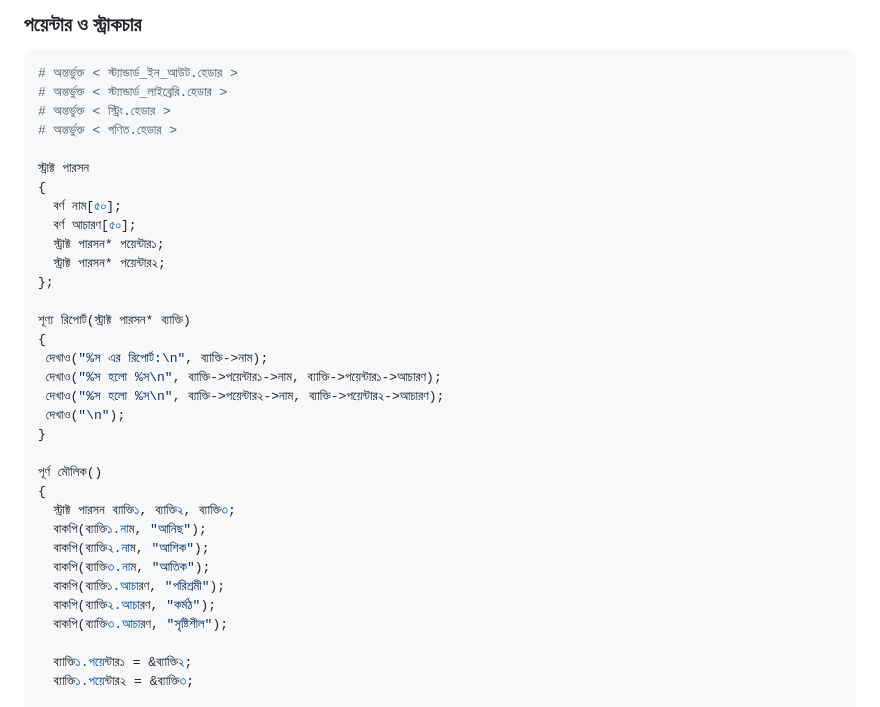
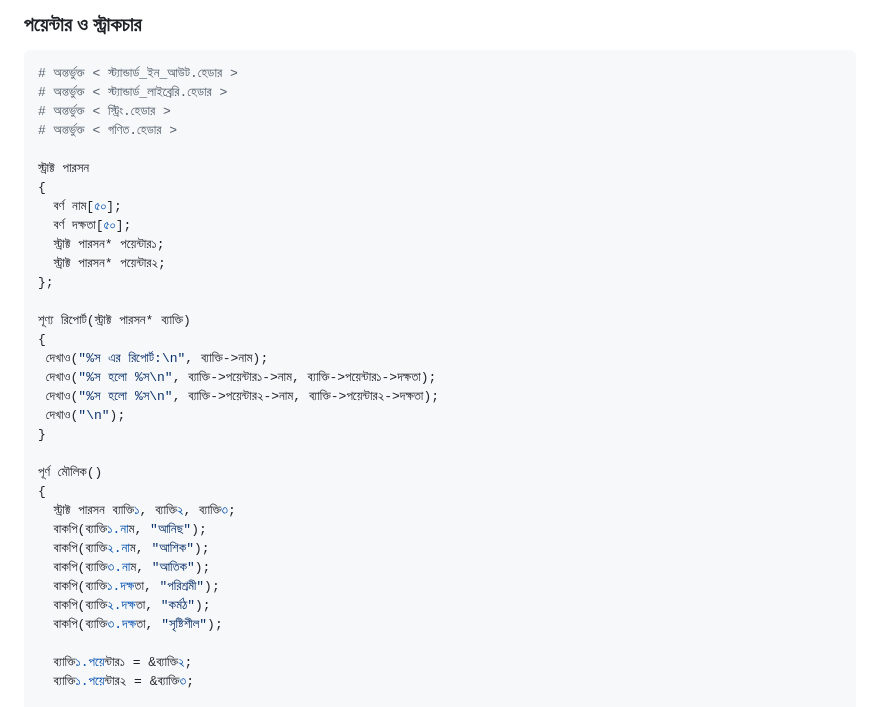
Before and after one commit to anisurrahmanlikhon/Bangla-to-C-Code, a Markdown page: README.md, the part around the change. Rendered like a GitHub page.

```diff
--- a/README.md
+++ b/README.md
@@ -605,7 +605,7 @@ Recursive Fibonacci
 স্ট্রাক্ট পারসন
 {
   বর্ণ নাম[৫০];
-  বর্ণ আচারণ[৫০];
+  বর্ণ দক্ষতা[৫০];
   স্ট্রাক্ট পারসন* পয়েন্টার১;
   স্ট্রাক্ট পারসন* পয়েন্টার২;
 };
@@ -613,8 +613,8 @@ Recursive Fibonacci
 শূণ্য রিপোর্ট(স্ট্রাক্ট পারসন* ব্যাক্তি)
 {
  দেখাও("%স এর রিপোর্ট:\n", ব্যাক্তি->নাম);
- দেখাও("%স হলো %স\n", ব্যাক্তি->পয়েন্টার১->নাম, ব্যাক্তি->পয়েন্টার১->আচারণ);
- দেখাও("%স হলো %স\n", ব্যাক্তি->পয়েন্টার২->নাম, ব্যাক্তি->পয়েন্টার২->আচারণ);
+ দেখাও("%স হলো %স\n", ব্যাক্তি->পয়েন্টার১->নাম, ব্যাক্তি->পয়েন্টার১->দক্ষতা);
+ দেখাও("%স হলো %স\n", ব্যাক্তি->পয়েন্টার২->নাম, ব্যাক্তি->পয়েন্টার২->দক্ষতা);
  দেখাও("\n");
 }
 
@@ -624,9 +624,9 @@ Recursive Fibonacci
   বাকপি(ব্যাক্তি১.নাম, "আনিছ");
   বাকপি(ব্যাক্তি২.নাম, "আশিক");
   বাকপি(ব্যাক্তি৩.নাম, "আতিক");
-  বাকপি(ব্যাক্তি১.আচারণ, "পরিশ্রমী");
-  বাকপি(ব্যাক্তি২.আচারণ, "কর্মঠ");
-  বাকপি(ব্যাক্তি৩.আচারণ, "সৃষ্টিশীল");
+  বাকপি(ব্যাক্তি১.দক্ষতা, "পরিশ্রমী");
+  বাকপি(ব্যাক্তি২.দক্ষতা, "কর্মঠ");
+  বাকপি(ব্যাক্তি৩.দক্ষতা, "সৃষ্টিশীল");
 
   ব্যাক্তি১.পয়েন্টার১ = &ব্যাক্তি২;
   ব্যাক্তি১.পয়েন্টার২ = &ব্যাক্তি৩;
```
